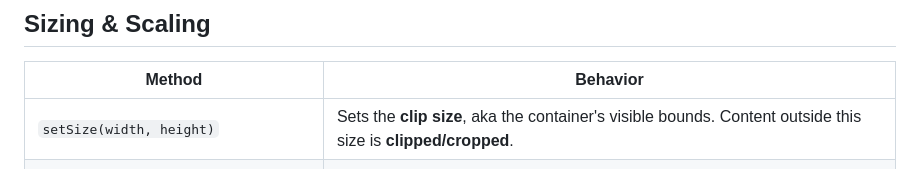
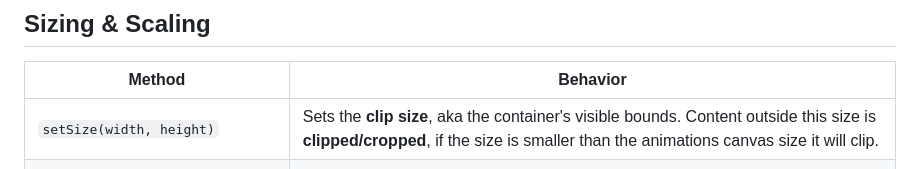
Before and after one commit to SuperMaskedGod/GdxSynfig, a Markdown page: README.md, the part around the change. GitHub-like rendering.

```diff
--- a/README.md
+++ b/README.md
@@ -82,7 +82,7 @@ There's no dedicated "skipToEnd or Finish" call, seek to the animation's duratio
 
 | Method | Behavior |
 |---|---|
-| `setSize(width, height)` | Sets the **clip size**, aka the container's visible bounds. Content outside this size is **clipped/cropped**. |
+| `setSize(width, height)` | Sets the **clip size**, aka the container's visible bounds. Content outside this size is **clipped/cropped**, if the size is smaller than the animations canvas size it will clip. |
 | `setAnimationSize(width, height)` | **Scales** the animation to fit the given size, without clipping. **Use this one.** |
 | `canvas.getWidth()` / `canvas.getHeight()` | The animation's **actual, native size**, as in Synfig. |
 
```
